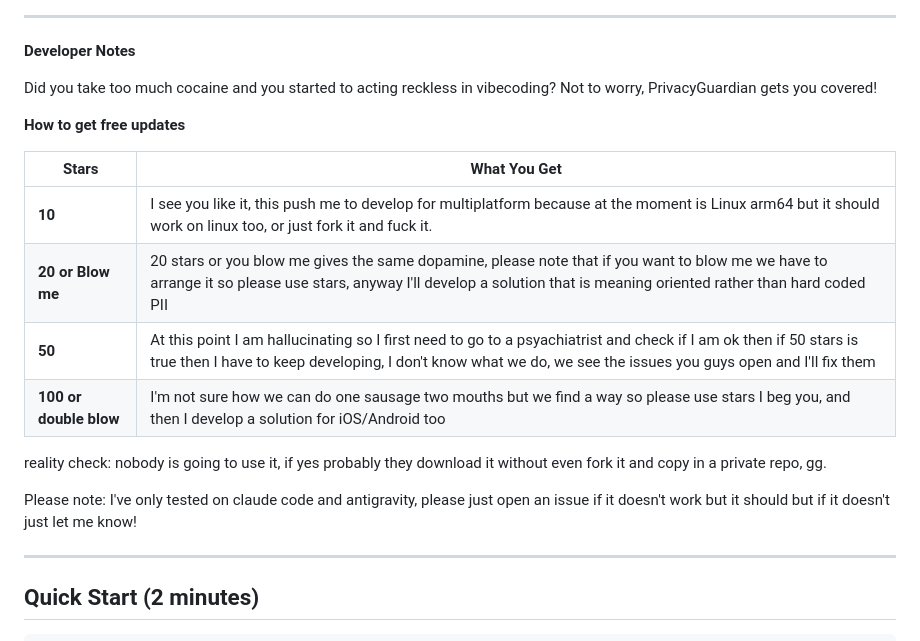
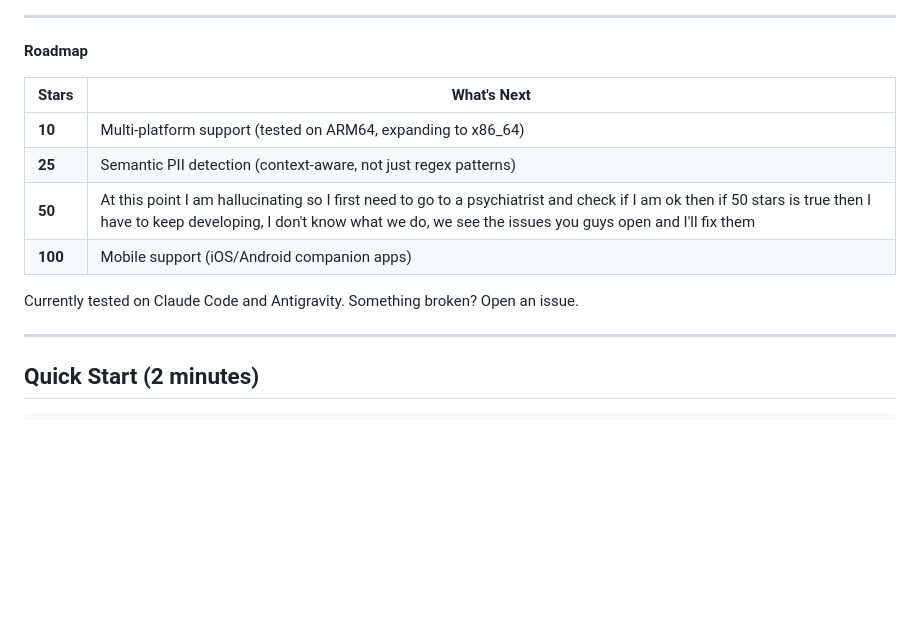
Before and after one commit to Keeper888/privacyguardian, a Markdown page: README.md, the part around one of its changes. Rendered like a GitHub page; blank space fills up the shorter version.

```diff
--- a/README.md
+++ b/README.md
@@ -14,22 +15,16 @@ Your emails, passwords, medical records - encrypted before they leave your compu
 
 ---
 
-**Developer Notes**
+**Roadmap**
 
-Did you take too much cocaine and you started to acting reckless in vibecoding? Not to worry, PrivacyGuardian gets you covered!
+| Stars | What's Next |
+|-------|-------------|
+| **10** | Multi-platform support (tested on ARM64, expanding to x86_64) |
+| **25** | Semantic PII detection (context-aware, not just regex patterns) |
+| **50** | At this point I am hallucinating so I first need to go to a psychiatrist and check if I am ok then if 50 stars is true then I have to keep developing, I don't know what we do, we see the issues you guys open and I'll fix them |
+| **100** | Mobile support (iOS/Android companion apps) |
 
-**How to get free updates**
-
-| Stars | What You Get |
-|-------|--------------|
-| **10** | I see you like it, this push me to develop for multiplatform because at the moment is Linux arm64 but it should work on linux too, or just fork it and fuck it. |
-| **20 or Blow me** | 20 stars or you blow me gives the same dopamine, please note that if you want to blow me we have to arrange it so please use stars, anyway I'll develop a solution that is meaning oriented rather than hard coded PII |
-| **50** | At this point I am hallucinating so I first need to go to a psyachiatrist and check if I am ok then if 50 stars is true then I have to keep developing, I don't know what we do, we see the issues you guys open and I'll fix them |
-| **100 or double blow** | I'm not sure how we can do one sausage two mouths but we find a way so please use stars I beg you, and then I develop a solution for iOS/Android too |
-
-reality check: nobody is going to use it, if yes probably they download it without even fork it and copy in a private repo, gg.
-
-Please note: I've only tested on claude code and antigravity, please just open an issue if it doesn't work but it should but if it doesn't just let me know!
+Currently tested on Claude Code and Antigravity. Something broken? Open an issue.
 
 ---
 
```
Also changed, not shown: other parts of README.md (+1 -0 lines).
